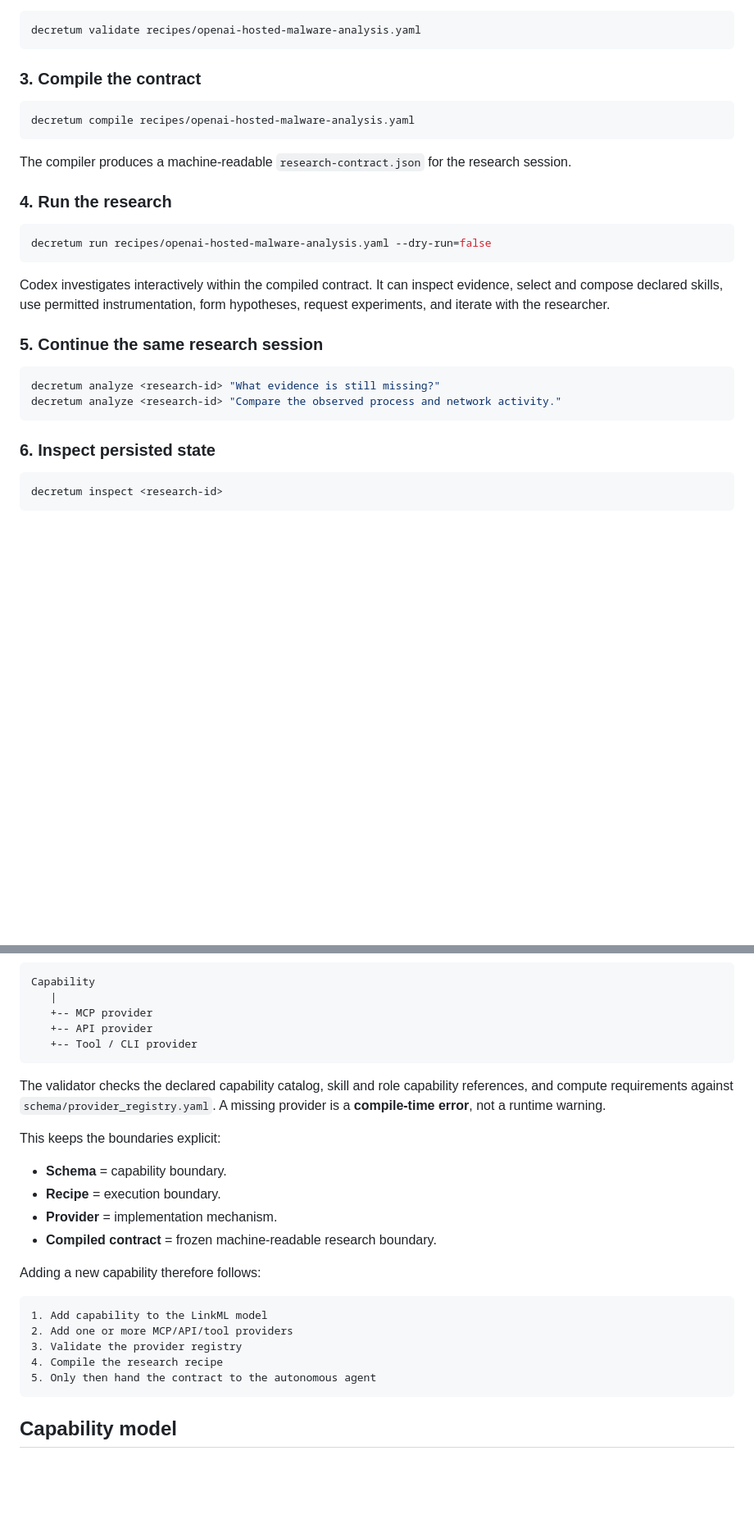
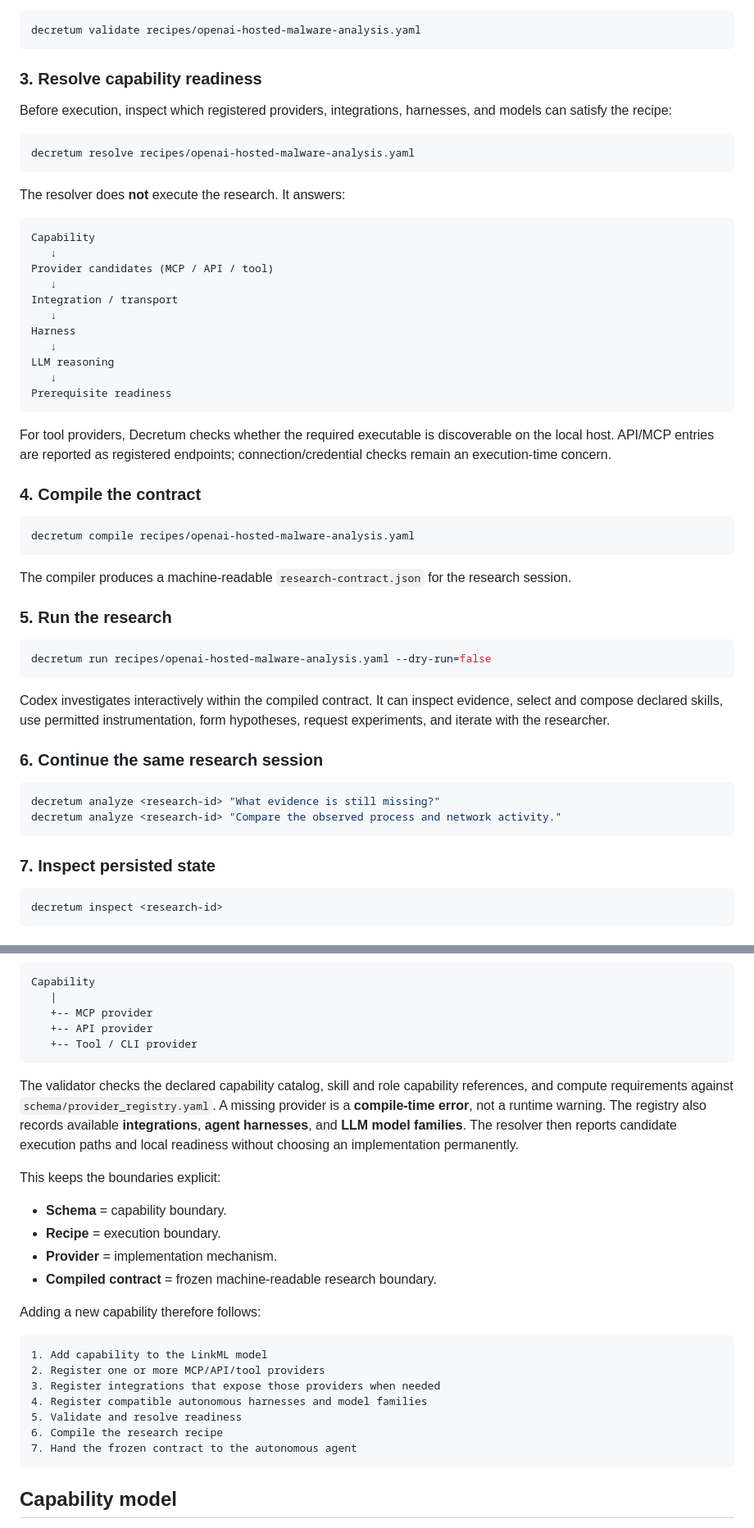
Before and after one commit to Opposum0112/Decretum, a Markdown page: README.md, 2 parts joined by grey strips. Shown at 82% size. Drawn GitHub-style; blank space fills up the shorter version.

Commit message:
Document capability resolution and autonomous research workflow

````diff
--- a/README.md
+++ b/README.md
@@ -53,7 +53,33 @@ Validation checks the recipe without executing the workload.
 decretum validate recipes/openai-hosted-malware-analysis.yaml
 ```
 
-### 3. Compile the contract
+### 3. Resolve capability readiness
+
+Before execution, inspect which registered providers, integrations, harnesses, and models can satisfy the recipe:
+
+```bash
+decretum resolve recipes/openai-hosted-malware-analysis.yaml
+```
+
+The resolver does **not** execute the research. It answers:
+
+```text
+Capability
+   ↓
+Provider candidates (MCP / API / tool)
+   ↓
+Integration / transport
+   ↓
+Harness
+   ↓
+LLM reasoning
+   ↓
+Prerequisite readiness
+```
+
+For tool providers, Decretum checks whether the required executable is discoverable on the local host. API/MCP entries are reported as registered endpoints; connection/credential checks remain an execution-time concern.
+
+### 4. Compile the contract
 
 ```bash
 decretum compile recipes/openai-hosted-malware-analysis.yaml
@@ -61,7 +87,7 @@ decretum compile recipes/openai-hosted-malware-analysis.yaml
 
 The compiler produces a machine-readable `research-contract.json` for the research session.
 
-### 4. Run the research
+### 5. Run the research
 
 ```bash
 decretum run recipes/openai-hosted-malware-analysis.yaml --dry-run=false
@@ -69,14 +95,14 @@ decretum run recipes/openai-hosted-malware-analysis.yaml --dry-run=false
 
 Codex investigates interactively within the compiled contract. It can inspect evidence, select and compose declared skills, use permitted instrumentation, form hypotheses, request experiments, and iterate with the researcher.
 
-### 5. Continue the same research session
+### 6. Continue the same research session
 
 ```bash
 decretum analyze <research-id> "What evidence is still missing?"
 decretum analyze <research-id> "Compare the observed process and network activity."
 ```
 
-### 6. Inspect persisted state
+### 7. Inspect persisted state
 
 ```bash
 decretum inspect <research-id>
@@ -114,7 +140,7 @@ Capability
    +-- Tool / CLI provider
 ```
 
-The validator checks the declared capability catalog, skill and role capability references, and compute requirements against `schema/provider_registry.yaml`. A missing provider is a **compile-time error**, not a runtime warning.
+The validator checks the declared capability catalog, skill and role capability references, and compute requirements against `schema/provider_registry.yaml`. A missing provider is a **compile-time error**, not a runtime warning. The registry also records available **integrations**, **agent harnesses**, and **LLM model families**. The resolver then reports candidate execution paths and local readiness without choosing an implementation permanently.
 
 This keeps the boundaries explicit:
 
@@ -127,10 +153,12 @@ Adding a new capability therefore follows:
 
 ```text
 1. Add capability to the LinkML model
-2. Add one or more MCP/API/tool providers
-3. Validate the provider registry
-4. Compile the research recipe
-5. Only then hand the contract to the autonomous agent
+2. Register one or more MCP/API/tool providers
+3. Register integrations that expose those providers when needed
+4. Register compatible autonomous harnesses and model families
+5. Validate and resolve readiness
+6. Compile the research recipe
+7. Hand the frozen contract to the autonomous agent
 ```
 
 ## Capability model
````
Also changed, not shown: other parts of README.md (+6 -0 lines).
